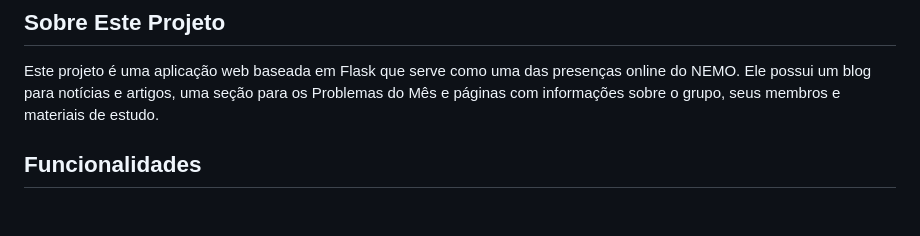
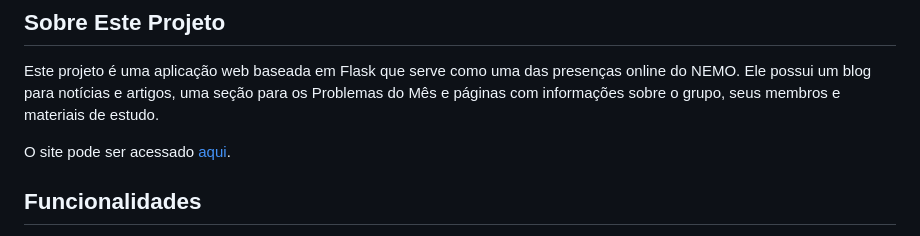
Before and after one commit to nemo-usp/nemo-site, a Markdown page: README.md, the part around the change. Rendered like a GitHub page; blank space fills up the shorter version.

```diff
--- a/README.md
+++ b/README.md
@@ -5,6 +5,8 @@ Bem-vindo ao repositório oficial do site do NEMO (Núcleo de Estudos de Matemá
 ## Sobre Este Projeto
 
 Este projeto é uma aplicação web baseada em Flask que serve como uma das presenças online do NEMO. Ele possui um blog para notícias e artigos, uma seção para os Problemas do Mês e páginas com informações sobre o grupo, seus membros e materiais de estudo.
+
+O site pode ser acessado [aqui](https://nemo.icmc.usp.br/).
 
 ## Funcionalidades
 
```
